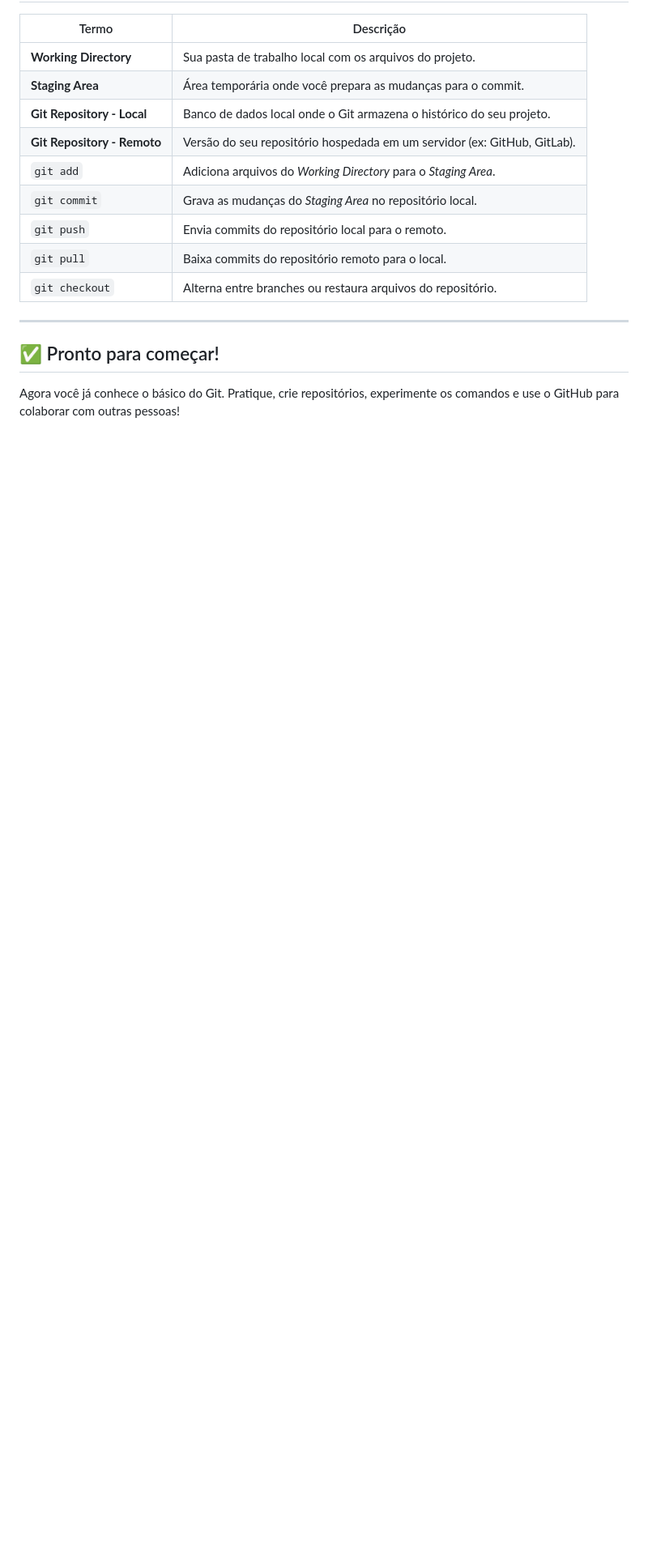
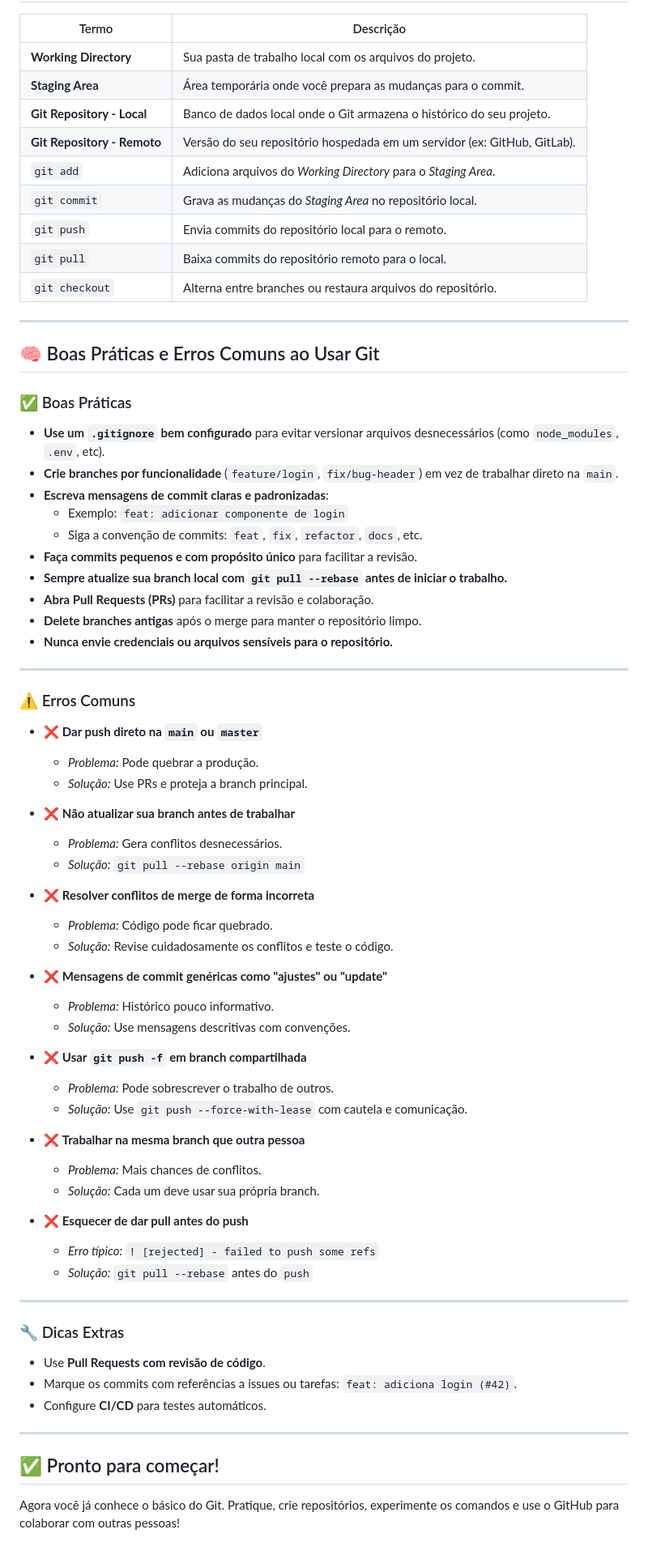
Before and after one commit to equipe-esalab-projeto/curso_git, a Markdown page: README.md, the part around the change. Shown: that part at 81% size. Rendered like a GitHub page; blank space fills up the shorter version.

Commit message:
Erros mais comuns e boas praticas

```diff
--- a/README.md
+++ b/README.md
@@ -76,6 +76,62 @@ graph LR
 | `git checkout`              | Alterna entre branches ou restaura arquivos do repositório.              |
 
 ---
+## 🧠 Boas Práticas e Erros Comuns ao Usar Git
+
+### ✅ Boas Práticas
+
+- **Use um `.gitignore` bem configurado** para evitar versionar arquivos desnecessários (como `node_modules`, `.env`, etc).
+- **Crie branches por funcionalidade** (`feature/login`, `fix/bug-header`) em vez de trabalhar direto na `main`.
+- **Escreva mensagens de commit claras e padronizadas**:
+  - Exemplo: `feat: adicionar componente de login`
+  - Siga a convenção de commits: `feat`, `fix`, `refactor`, `docs`, etc.
+- **Faça commits pequenos e com propósito único** para facilitar a revisão.
+- **Sempre atualize sua branch local com `git pull --rebase` antes de iniciar o trabalho.**
+- **Abra Pull Requests (PRs)** para facilitar a revisão e colaboração.
+- **Delete branches antigas** após o merge para manter o repositório limpo.
+- **Nunca envie credenciais ou arquivos sensíveis para o repositório.**
+
+---
+
+### ⚠️ Erros Comuns
+
+- ❌ **Dar push direto na `main` ou `master`**
+  - *Problema:* Pode quebrar a produção.
+  - *Solução:* Use PRs e proteja a branch principal.
+
+- ❌ **Não atualizar sua branch antes de trabalhar**
+  - *Problema:* Gera conflitos desnecessários.
+  - *Solução:* `git pull --rebase origin main`
+
+- ❌ **Resolver conflitos de merge de forma incorreta**
+  - *Problema:* Código pode ficar quebrado.
+  - *Solução:* Revise cuidadosamente os conflitos e teste o código.
+
+- ❌ **Mensagens de commit genéricas como "ajustes" ou "update"**
+  - *Problema:* Histórico pouco informativo.
+  - *Solução:* Use mensagens descritivas com convenções.
+
+- ❌ **Usar `git push -f` em branch compartilhada**
+  - *Problema:* Pode sobrescrever o trabalho de outros.
+  - *Solução:* Use `git push --force-with-lease` com cautela e comunicação.
+
+- ❌ **Trabalhar na mesma branch que outra pessoa**
+  - *Problema:* Mais chances de conflitos.
+  - *Solução:* Cada um deve usar sua própria branch.
+
+- ❌ **Esquecer de dar pull antes do push**
+  - *Erro típico:* `! [rejected] - failed to push some refs`
+  - *Solução:* `git pull --rebase` antes do `push`
+
+---
+
+### 🔧 Dicas Extras
+
+- Use **Pull Requests com revisão de código**.
+- Marque os commits com referências a issues ou tarefas: `feat: adiciona login (#42)`.
+- Configure **CI/CD** para testes automáticos.
+
+---
 
 ## ✅ Pronto para começar!
 
```
